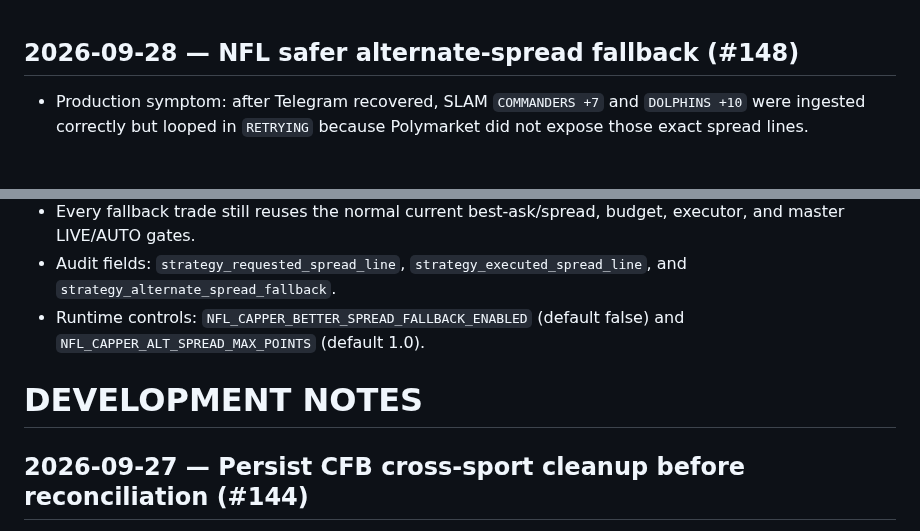
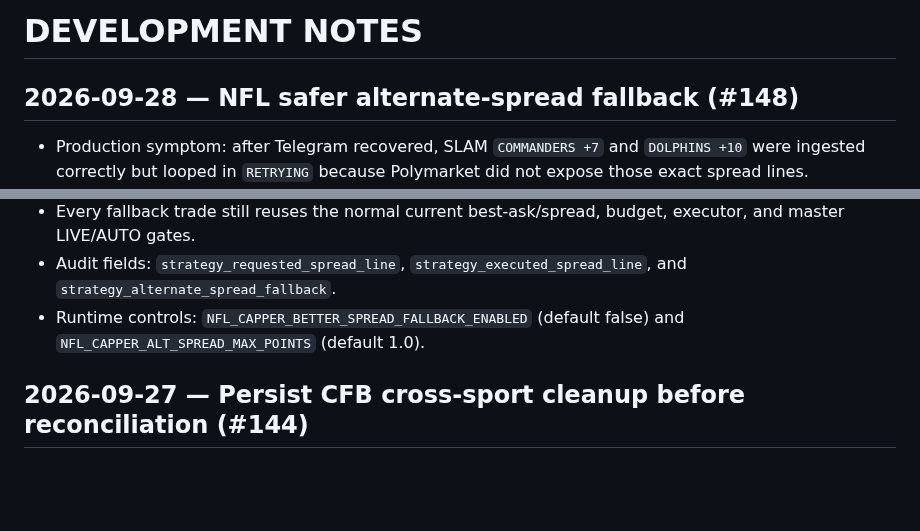
Before and after one commit to s01100011-a11y/polymarket-auto-bot, a Markdown page: DEVELOPMENT_NOTES.md, 2 parts joined by grey strips. Rendered like a GitHub page; blank space fills up the shorter version.

Commit message:
Keep development notes heading first (#148)

```diff
--- a/DEVELOPMENT_NOTES.md
+++ b/DEVELOPMENT_NOTES.md
@@ -1,3 +1,5 @@
+# DEVELOPMENT NOTES
+
 ## 2026-09-28 — NFL safer alternate-spread fallback (#148)
 
 - Production symptom: after Telegram recovered, SLAM `COMMANDERS +7` and `DOLPHINS +10` were ingested correctly but looped in `RETRYING` because Polymarket did not expose those exact spread lines.
@@ -7,7 +9,6 @@
 - Audit fields: `strategy_requested_spread_line`, `strategy_executed_spread_line`, and `strategy_alternate_spread_fallback`.
 - Runtime controls: `NFL_CAPPER_BETTER_SPREAD_FALLBACK_ENABLED` (default false) and `NFL_CAPPER_ALT_SPREAD_MAX_POINTS` (default 1.0).
 
-# DEVELOPMENT NOTES
 
 ## 2026-09-27 — Persist CFB cross-sport cleanup before reconciliation (#144)
 
```
